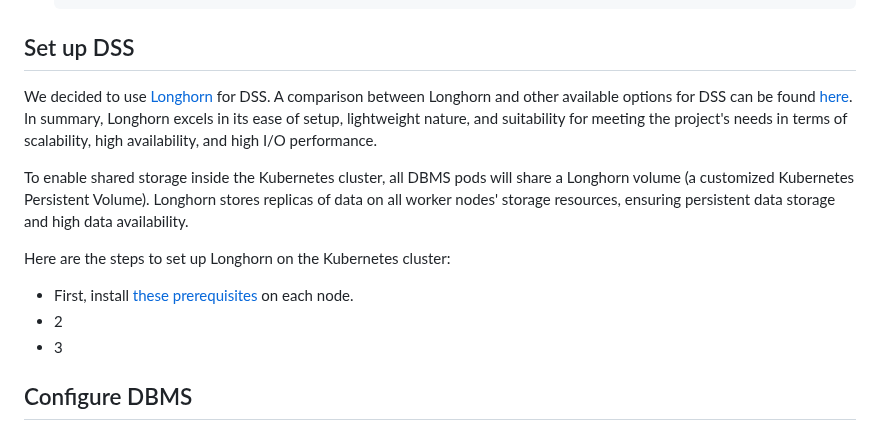
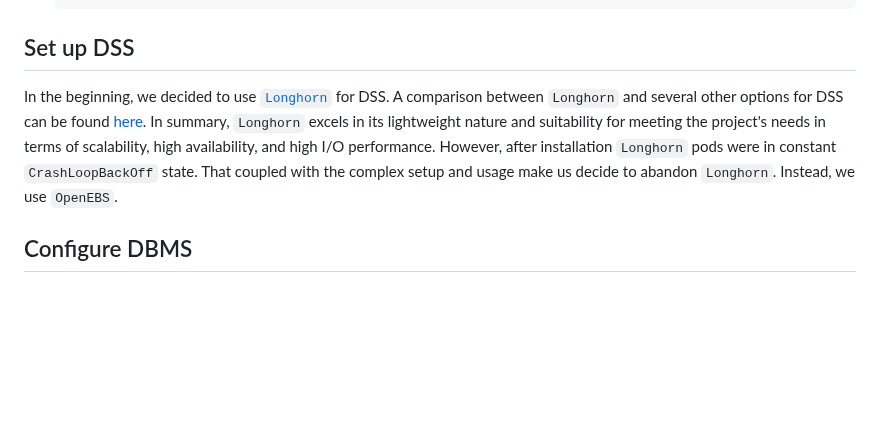
Before and after one commit to ccfrauasgr2/pet-detection, a Markdown page: docs/Group_2_SS23_ProjectReport.md, the part around the change. Rendered like a GitHub page; blank space fills up the shorter version.

```diff
--- a/docs/Group_2_SS23_ProjectReport.md
+++ b/docs/Group_2_SS23_ProjectReport.md
@@ -401,15 +401,12 @@ As preparation for future tasks we will install and configure [``MetalLB``](http
 
 ## Set up DSS
 
-We decided to use [Longhorn](https://longhorn.io/docs/1.4.2/what-is-longhorn/) for DSS. A comparison between Longhorn and other available options for DSS can be found [here](https://rpi4cluster.com/k3s/k3s-storage-setting/). In summary, Longhorn excels in its ease of setup, lightweight nature, and suitability for meeting the project's needs in terms of scalability, high availability, and high I/O performance.
+In the beginning, we decided to use [``Longhorn``](https://longhorn.io/docs/1.4.2/what-is-longhorn/) for DSS. A comparison between ``Longhorn`` and several other options for DSS can be found [here](https://rpi4cluster.com/k3s/k3s-storage-setting/). In summary, ``Longhorn`` excels in its lightweight nature and suitability for meeting the project's needs in terms of scalability, high availability, and high I/O performance. However, after installation `Longhorn` pods were in constant `CrashLoopBackOff` state. That coupled with the complex setup and usage make us decide to abandon `Longhorn`. Instead, we use `OpenEBS`.
 
-To enable shared storage inside the Kubernetes cluster, all DBMS pods will share a Longhorn volume (a customized Kubernetes Persistent Volume). Longhorn stores replicas of data on all worker nodes' storage resources, ensuring persistent data storage and high data availability.
 
-Here are the steps to set up Longhorn on the Kubernetes cluster:
 
-- First, install [these prerequisites](https://longhorn.io/docs/1.4.2/deploy/install/#installation-requirements) on each node.
-- 2
-- 3
+
+
 
 ## Configure DBMS
 
```
